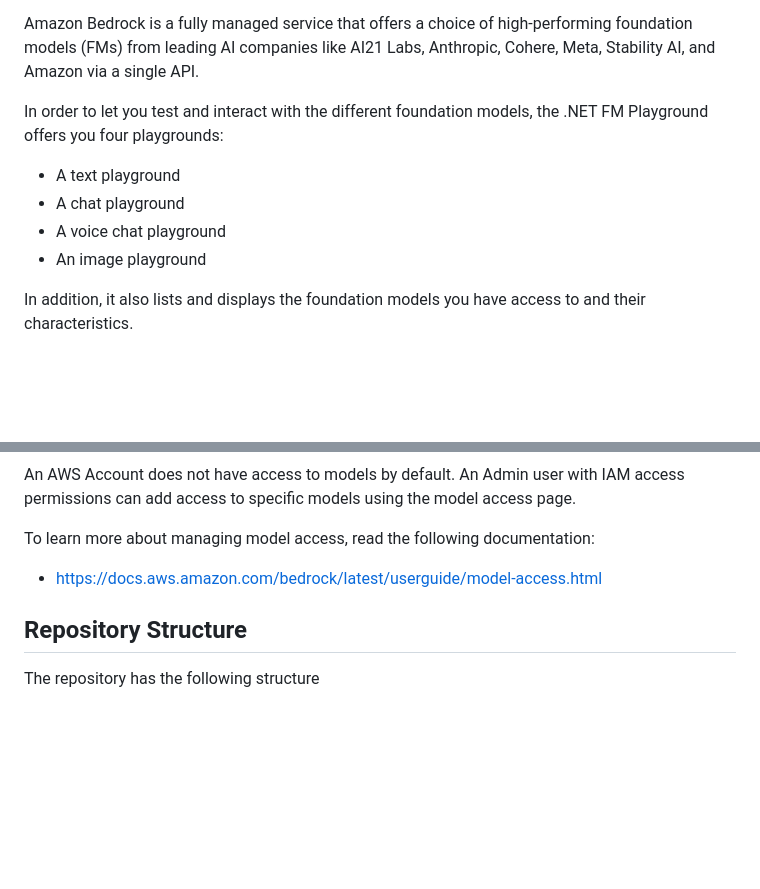
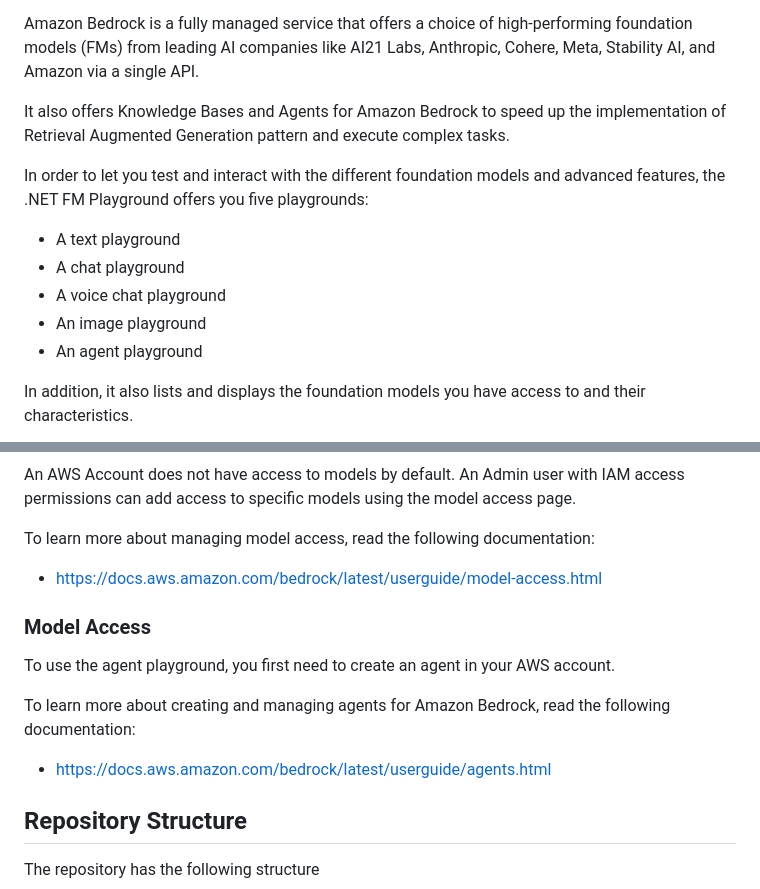
Before and after one commit to build-on-aws/dotnet-fm-playground, a Markdown page: README.md, 2 parts joined by grey strips. Drawn GitHub-style; blank space fills up the shorter version.

Commit message:
Update the README.md file to incorporate the agent playground

```diff
--- a/README.md
+++ b/README.md
@@ -10,11 +10,14 @@ service that offers a choice of high-performing foundation models (FMs)
 from leading AI companies like AI21 Labs, Anthropic, Cohere, Meta, Stability AI,
 and Amazon via a single API.
 
-In order to let you test and interact with the different foundation models, the .NET FM Playground offers you four playgrounds:
+It also offers Knowledge Bases and Agents for Amazon Bedrock to speed up the implementation of Retrieval Augmented Generation pattern and execute complex tasks.
+
+In order to let you test and interact with the different foundation models and advanced features, the .NET FM Playground offers you five playgrounds:
 * A text playground
 * A chat playground
 * A voice chat playground
 * An image playground
+* An agent playground
 
 In addition, it also lists and displays the foundation models you have access to and their characteristics.
 
@@ -64,6 +67,13 @@ can add access to specific models using the model access page.
 To learn more about managing model access, read the following documentation:
 * https://docs.aws.amazon.com/bedrock/latest/userguide/model-access.html
 
+### Model Access
+
+To use the agent playground, you first need to create an agent in your AWS account.
+
+To learn more about creating and managing agents for Amazon Bedrock, read the following documentation:
+* https://docs.aws.amazon.com/bedrock/latest/userguide/agents.html
+
 ## Repository Structure
 
 The repository has the following structure
```
